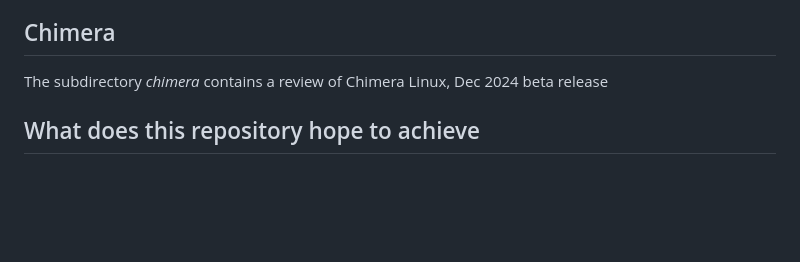
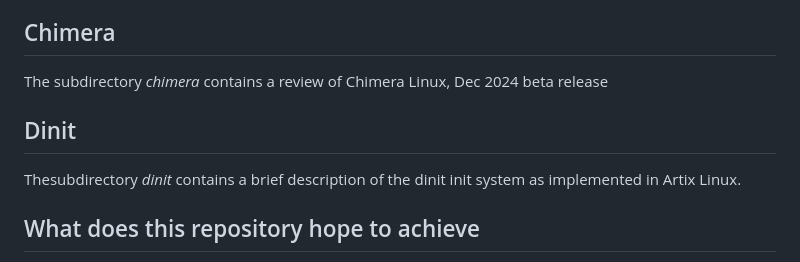
Before and after one commit to nevillejackson/Unix, a Markdown page: README.md, the part around the change. Drawn GitHub-style; blank space fills up the shorter version.

```diff
--- a/README.md
+++ b/README.md
@@ -57,5 +57,8 @@ The source code I started with came from https://github.com/haegar/xv.
 ## Chimera ##
 The subdirectory _chimera_ contains a review of Chimera Linux, Dec 2024 beta release
 
+## Dinit ##
+Thesubdirectory _dinit_ contains a brief description of the dinit init system as implemented in Artix Linux.
+
 ## What does this repository hope to achieve ##
 A bringing together of papers on various issues arising among users of the Unix operating system, encompassing both Linux and BSD implementations.
```
Also changed, not shown: dinit/dinit.md (+3 -3 lines).
